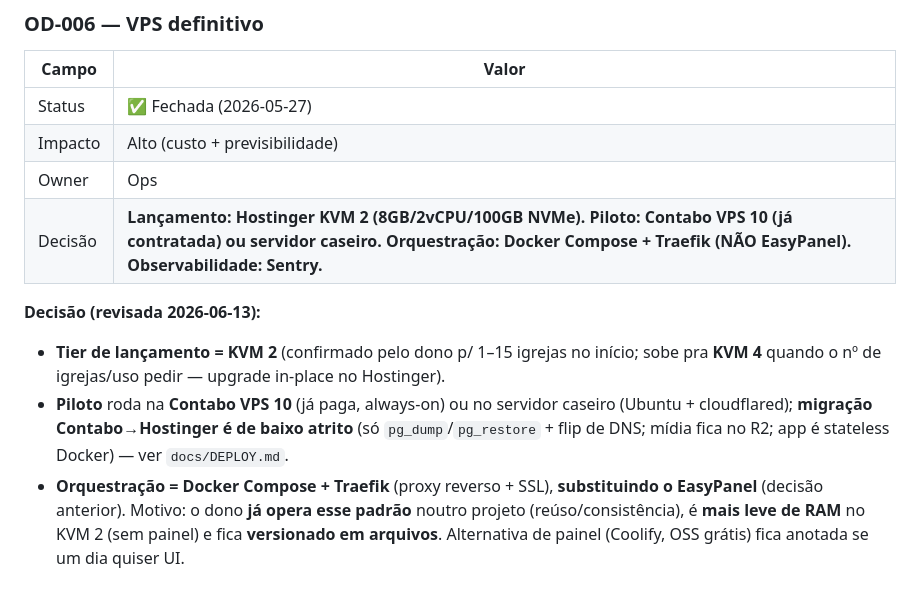
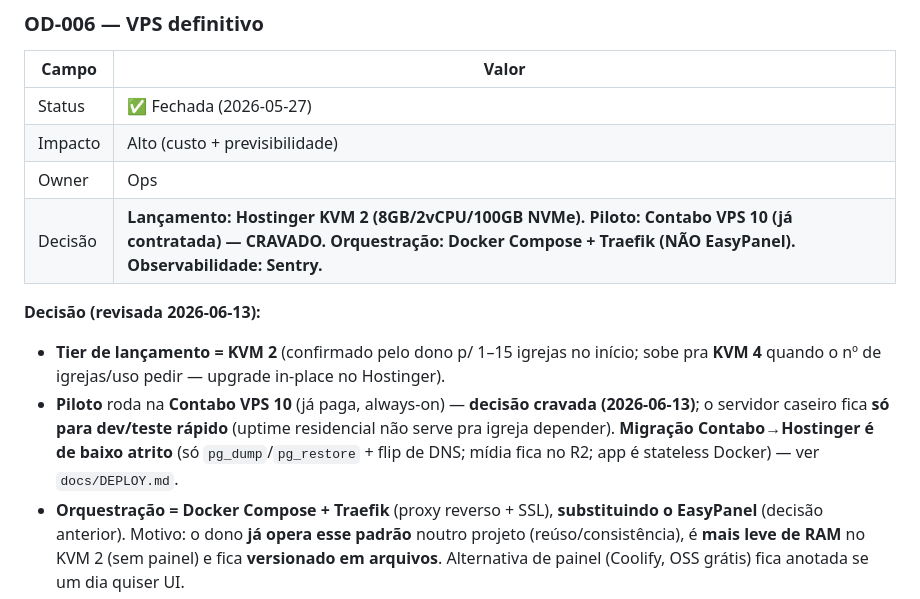
Before and after one commit to Ludsonfrancisco/saas_igreja, a Markdown page: docs/OPEN_DECISIONS.md, the part around the change. GitHub-like rendering.

```diff
--- a/docs/OPEN_DECISIONS.md
+++ b/docs/OPEN_DECISIONS.md
@@ -157,11 +157,11 @@ Toda decisão aberta com impacto técnico ou de produto vive aqui até ser fecha
 | Status | ✅ Fechada (2026-05-27) |
 | Impacto | Alto (custo + previsibilidade) |
 | Owner | Ops |
-| Decisão | **Lançamento: Hostinger KVM 2 (8GB/2vCPU/100GB NVMe). Piloto: Contabo VPS 10 (já contratada) ou servidor caseiro. Orquestração: Docker Compose + Traefik (NÃO EasyPanel). Observabilidade: Sentry.** |
+| Decisão | **Lançamento: Hostinger KVM 2 (8GB/2vCPU/100GB NVMe). Piloto: Contabo VPS 10 (já contratada) — CRAVADO. Orquestração: Docker Compose + Traefik (NÃO EasyPanel). Observabilidade: Sentry.** |
 
 **Decisão (revisada 2026-06-13):**
 - **Tier de lançamento = KVM 2** (confirmado pelo dono p/ 1–15 igrejas no início; sobe pra **KVM 4** quando o nº de igrejas/uso pedir — upgrade in-place no Hostinger).
-- **Piloto** roda na **Contabo VPS 10** (já paga, always-on) ou no servidor caseiro (Ubuntu + cloudflared); **migração Contabo→Hostinger é de baixo atrito** (só `pg_dump`/`pg_restore` + flip de DNS; mídia fica no R2; app é stateless Docker) — ver `docs/DEPLOY.md`.
+- **Piloto** roda na **Contabo VPS 10** (já paga, always-on) — **decisão cravada (2026-06-13)**; o servidor caseiro fica **só para dev/teste rápido** (uptime residencial não serve pra igreja depender). **Migração Contabo→Hostinger é de baixo atrito** (só `pg_dump`/`pg_restore` + flip de DNS; mídia fica no R2; app é stateless Docker) — ver `docs/DEPLOY.md`.
 - **Orquestração = Docker Compose + Traefik** (proxy reverso + SSL), **substituindo o EasyPanel** (decisão anterior). Motivo: o dono **já opera esse padrão** noutro projeto (reúso/consistência), é **mais leve de RAM** no KVM 2 (sem painel) e fica **versionado em arquivos**. Alternativa de painel (Coolify, OSS grátis) fica anotada se um dia quiser UI.
 - **Observabilidade = Sentry** (erros/APM, externo, 0 RAM no VPS, tag `tenant_id` + `before_send` sanitiza PII) + **uptime monitor externo** + painel do VPS/Cloudflare p/ infra. **Prometheus/Grafana permanecem fora** (proibidos; só fariam sentido em escala multi-servidor).
 
```
Also changed, not shown: docs/DEPLOY.md (+2 -2 lines).
